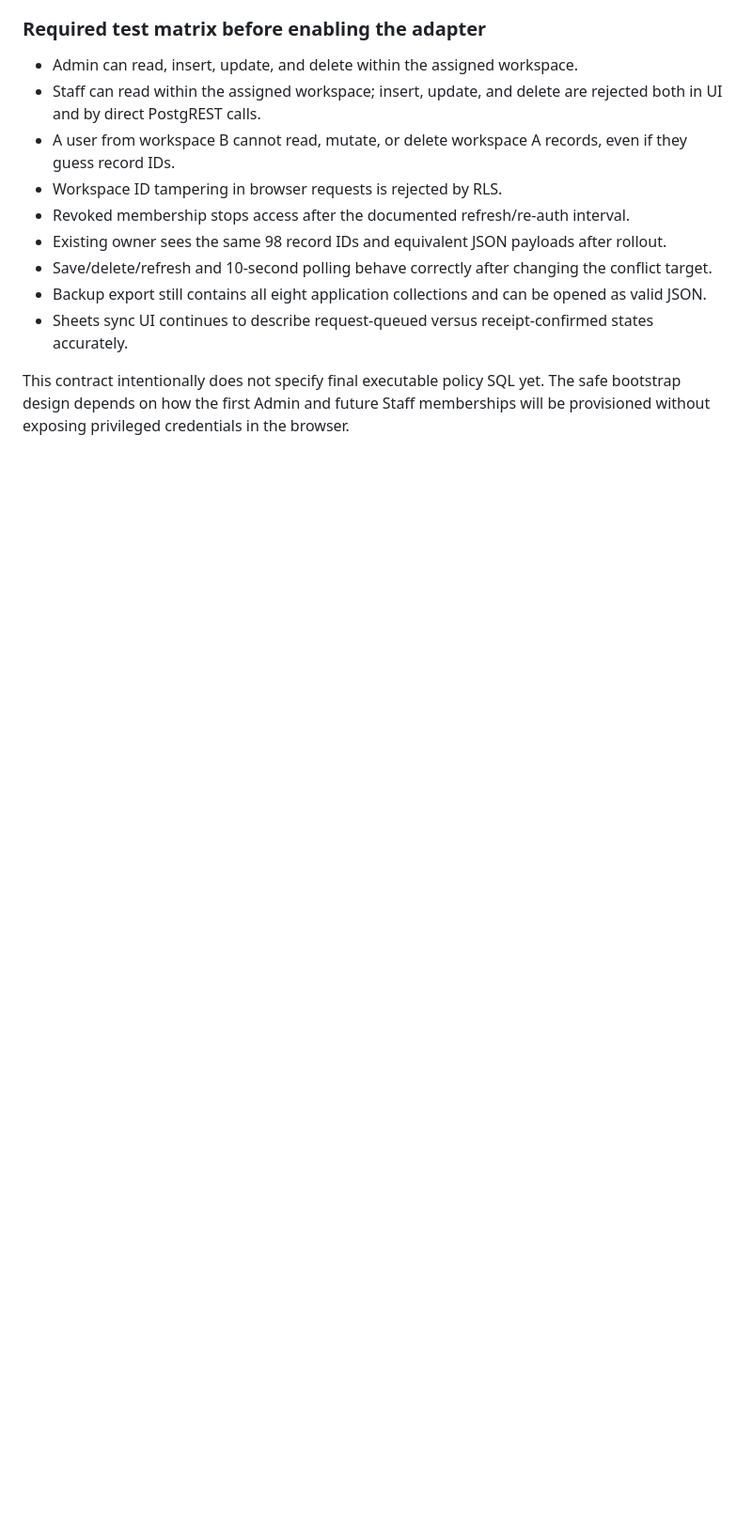
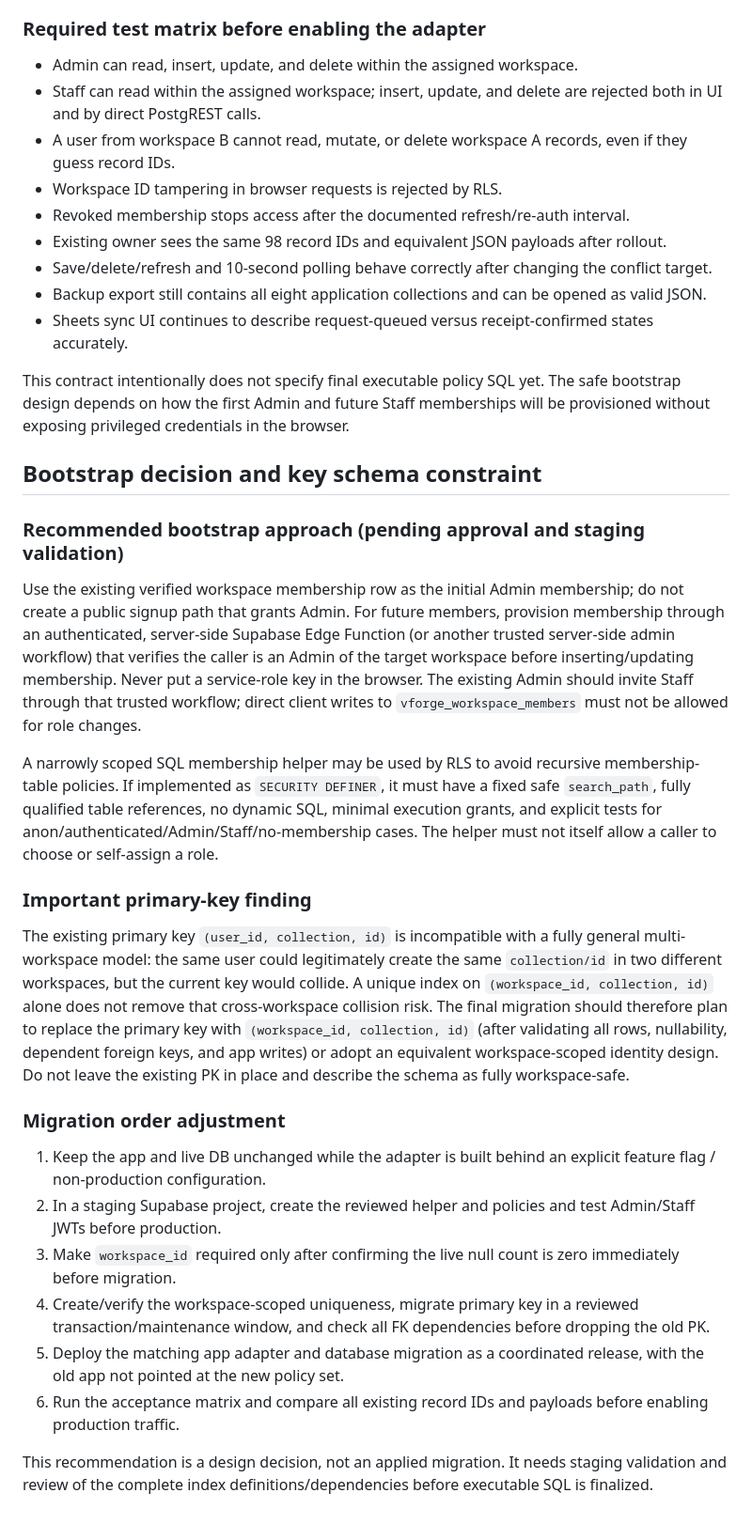
Before and after one commit to akashlatha13102003-source/vforge-3d-crm, a Markdown page: docs/SHARED_WORKSPACE_SECURITY_PLAN.md, the part around the change. Shown at 94% size. Drawn GitHub-style; blank space fills up the shorter version.

Commit message:
Clarify secure membership bootstrap and workspace key migration

```diff
--- a/docs/SHARED_WORKSPACE_SECURITY_PLAN.md
+++ b/docs/SHARED_WORKSPACE_SECURITY_PLAN.md
@@ -213,3 +213,27 @@ The browser adapter should not be switched to workspace mode until the database
 - Sheets sync UI continues to describe request-queued versus receipt-confirmed states accurately.
 
 This contract intentionally does not specify final executable policy SQL yet. The safe bootstrap design depends on how the first Admin and future Staff memberships will be provisioned without exposing privileged credentials in the browser.
+
+
+## Bootstrap decision and key schema constraint
+
+### Recommended bootstrap approach (pending approval and staging validation)
+
+Use the existing verified workspace membership row as the initial Admin membership; do not create a public signup path that grants Admin. For future members, provision membership through an authenticated, server-side Supabase Edge Function (or another trusted server-side admin workflow) that verifies the caller is an Admin of the target workspace before inserting/updating membership. Never put a service-role key in the browser. The existing Admin should invite Staff through that trusted workflow; direct client writes to `vforge_workspace_members` must not be allowed for role changes.
+
+A narrowly scoped SQL membership helper may be used by RLS to avoid recursive membership-table policies. If implemented as `SECURITY DEFINER`, it must have a fixed safe `search_path`, fully qualified table references, no dynamic SQL, minimal execution grants, and explicit tests for anon/authenticated/Admin/Staff/no-membership cases. The helper must not itself allow a caller to choose or self-assign a role.
+
+### Important primary-key finding
+
+The existing primary key `(user_id, collection, id)` is incompatible with a fully general multi-workspace model: the same user could legitimately create the same `collection/id` in two different workspaces, but the current key would collide. A unique index on `(workspace_id, collection, id)` alone does not remove that cross-workspace collision risk. The final migration should therefore plan to replace the primary key with `(workspace_id, collection, id)` (after validating all rows, nullability, dependent foreign keys, and app writes) or adopt an equivalent workspace-scoped identity design. Do not leave the existing PK in place and describe the schema as fully workspace-safe.
+
+### Migration order adjustment
+
+1. Keep the app and live DB unchanged while the adapter is built behind an explicit feature flag / non-production configuration.
+2. In a staging Supabase project, create the reviewed helper and policies and test Admin/Staff JWTs before production.
+3. Make `workspace_id` required only after confirming the live null count is zero immediately before migration.
+4. Create/verify the workspace-scoped uniqueness, migrate primary key in a reviewed transaction/maintenance window, and check all FK dependencies before dropping the old PK.
+5. Deploy the matching app adapter and database migration as a coordinated release, with the old app not pointed at the new policy set.
+6. Run the acceptance matrix and compare all existing record IDs and payloads before enabling production traffic.
+
+This recommendation is a design decision, not an applied migration. It needs staging validation and review of the complete index definitions/dependencies before executable SQL is finalized.
```
